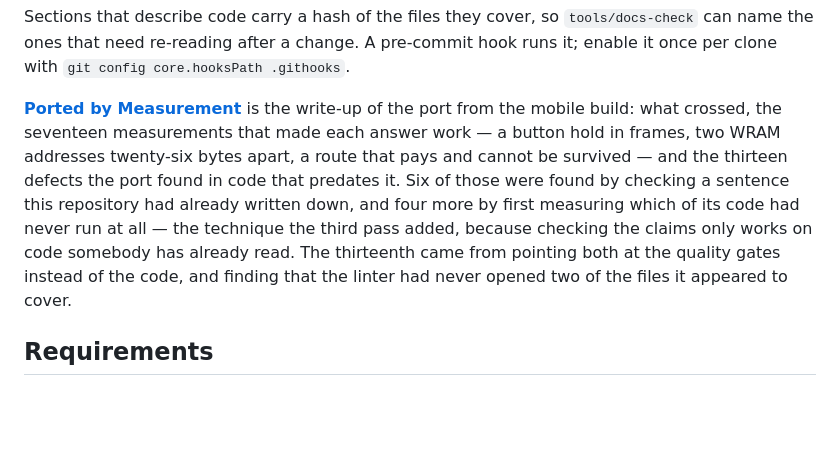
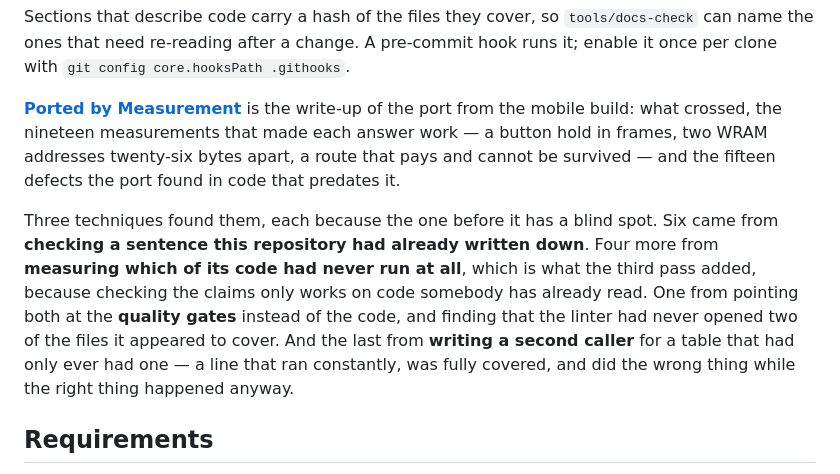
Before and after one commit to minormending/crystal-pilot, a Markdown page: README.md, the part around the change. Drawn GitHub-style; blank space fills up the shorter version.

Commit message:
Point the write-up at the finished third pass
Nineteen measurements and fifteen defects, and a third technique in the section
that explains how they were found -- because the second one has a blind spot
too.

Coverage finds what has never run. It says nothing about a line that runs
constantly and does the wrong thing while the right thing happens, which is
what `FACE_FROM` was: covered, green, no claim in its docstring, and correct in
outcome because Route 30's trainers spot you from 3, 1 and 3 tiles before the
press matters. What exposed it was needing the table a second time. So: use a
thing twice -- a second caller disagrees with a wrong shared assumption in a
way one caller never can.

Also in it: the box going 0 -> 1 with six carried, and the one place on the
page where reading the screen was tried first and lost to reading the state.

Co-Authored-By: Claude Opus 5 <noreply@anthropic.com>

```diff
--- a/README.md
+++ b/README.md
@@ -71,16 +71,20 @@ pre-commit hook runs it; enable it once per clone with
 `git config core.hooksPath .githooks`.
 
 **[Ported by Measurement](https://claude.ai/code/artifact/78995dc4-984b-4e7b-add1-5e329ef13e37)**
-is the write-up of the port from the mobile build: what crossed, the seventeen
+is the write-up of the port from the mobile build: what crossed, the nineteen
 measurements that made each answer work — a button hold in frames, two WRAM
 addresses twenty-six bytes apart, a route that pays and cannot be survived —
-and the thirteen defects the port found in code that predates it. Six of those
-were found by checking a sentence this repository had already written down, and
-four more by first measuring which of its code had never run at all — the
-technique the third pass added, because checking the claims only works on code
-somebody has already read. The thirteenth came from pointing both at the
-quality gates instead of the code, and finding that the linter had never opened
-two of the files it appeared to cover.
+and the fifteen defects the port found in code that predates it.
+
+Three techniques found them, each because the one before it has a blind spot.
+Six came from **checking a sentence this repository had already written down**.
+Four more from **measuring which of its code had never run at all**, which is
+what the third pass added, because checking the claims only works on code
+somebody has already read. One from pointing both at the **quality gates**
+instead of the code, and finding that the linter had never opened two of the
+files it appeared to cover. And the last from **writing a second caller** for a
+table that had only ever had one — a line that ran constantly, was fully
+covered, and did the wrong thing while the right thing happened anyway.
 
 ## Requirements
 
```
